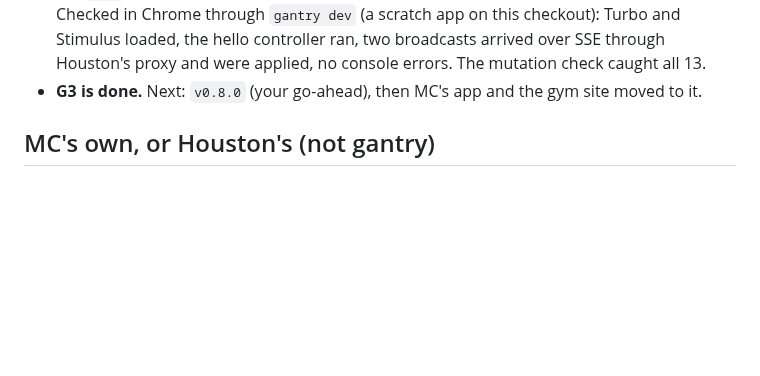
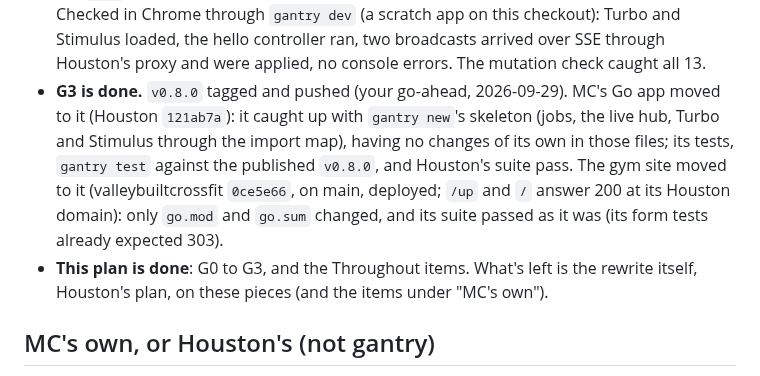
Before and after one commit to scttymn/gantry, a Markdown page: docs/plans/mission-control.md, the part around the change. Rendered like a GitHub page; blank space fills up the shorter version.

Commit message:
Plan: v0.8.0, MC's app and the gym site on it; this plan done
Co-Authored-By: Claude Opus 5.5 <noreply@anthropic.com>
Claude-Session: https://claude.ai/code/session_01Di9fSXEwKFSvnWx2L6fG8v

```diff
--- a/docs/plans/mission-control.md
+++ b/docs/plans/mission-control.md
@@ -271,7 +271,8 @@ myapp/
 - **Text, time zones, flash, redirects, cache** (2026-09-29, `8f0914d`): as mapped. `text` holds Rails' inflection rules whole (g resource singularizes with it now); `Distance` follows Rails' leap-day arithmetic. `web.Redirect` is new, and `Flash.Redirect` answers 303 after a form: the `auth` package's tests changed to expect it, and **the gym site's tests will too** when it moves (a POST's redirect). Found and fixed on the way: `Scope("/", ...)` made `//path` patterns. The mutation check caught all 39, after four gaps closed (a rule's match replaced with the rest kept, the leap-year March rule, the 4 KB limit checked against itself, the cache's byte count after a delete).
 - **Turbo, live, import maps** (2026-09-29, `b357d65`): as mapped, plus `Action.RequestID` and `turbo.RequestID(r)` (Turbo 8's refresh skips the page that made the change; refreshes are debounced per stream and request id, as turbo-rails'), `hub.URL`, `RefreshTx`, and `Close` for `server.RegisterOnShutdown` (Shutdown otherwise waits out every stream). The SSE tests run over a real server behind the router. The mutation check caught 35 of 37; the two left are equivalent (a signed token is URL-safe already; an unverified token's value is empty, so the JSON check refuses it too).
 - **`gantry new` and `gantry importmap`** (2026-09-29, `7f3082e`): `assets.PinVendor` names `js/vendor/@hotwired--turbo.js` "@hotwired/turbo", so `gantry importmap pin` only downloads (jspm's generator, as importmap-rails; minified builds: Turbo 8.0.23 115 KB, Stimulus 3.2.2 50 KB, vendored in gantry for `gantry new`). No demo broadcast in the skeleton (Rails' has none); `App.Live`'s comment shows the calls. Found and fixed: `sign.Verify` split a token at its first `--`, which a value's base64url can hold (bytes FB EF BE are `----`), so such a token never verified; it splits at the fixed-length signature now. Checked in Chrome through `gantry dev` (a scratch app on this checkout): Turbo and Stimulus loaded, the hello controller ran, two broadcasts arrived over SSE through Houston's proxy and were applied, no console errors. The mutation check caught all 13.
-- **G3 is done.** Next: `v0.8.0` (your go-ahead), then MC's app and the gym site moved to it.
+- **G3 is done.** `v0.8.0` tagged and pushed (your go-ahead, 2026-09-29). MC's Go app moved to it (Houston `121ab7a`): it caught up with `gantry new`'s skeleton (jobs, the live hub, Turbo and Stimulus through the import map), having no changes of its own in those files; its tests, `gantry test` against the published `v0.8.0`, and Houston's suite pass. The gym site moved to it (valleybuiltcrossfit `0ce5e66`, on main, deployed; `/up` and `/` answer 200 at its Houston domain): only `go.mod` and `go.sum` changed, and its suite passed as it was (its form tests already expected 303).
+- **This plan is done**: G0 to G3, and the Throughout items. What's left is the rewrite itself, Houston's plan, on these pieces (and the items under "MC's own").
 
 ## MC's own, or Houston's (not gantry)
 Checked against the framework-first rule (2026-09-29): only the per-job deadline moved into gantry (G2's `Timeout`). The rest are built on gantry's pieces (compare-and-swap, `token`, filters, jobs' `Limit`) without being general needs.
```
